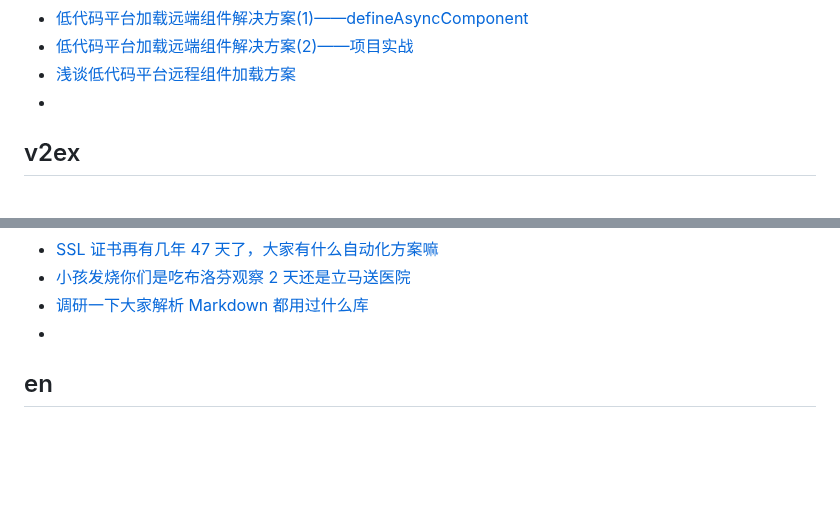
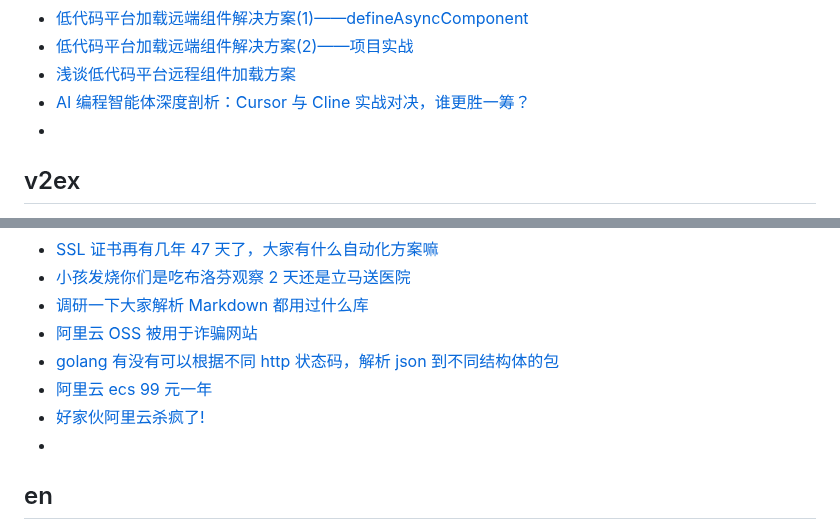
Before and after one commit to qyhever/static, a Markdown page: bookmark.md, 2 parts joined by grey strips. Drawn GitHub-style; blank space fills up the shorter version.

```diff
--- a/bookmark.md
+++ b/bookmark.md
@@ -752,6 +752,7 @@
 - [低代码平台加载远端组件解决方案(1)——defineAsyncComponent](https://juejin.cn/post/7272621935006433316)
 - [低代码平台加载远端组件解决方案(2)——项目实战](https://juejin.cn/post/7275550543295742007)
 - [浅谈低代码平台远程组件加载方案](https://juejin.cn/post/7125727172718755877)
+- [AI 编程智能体深度剖析：Cursor 与 Cline 实战对决，谁更胜一筹？](https://juejin.cn/post/7465031850969858088)
 - []()
 
 ## v2ex
@@ -834,6 +835,10 @@
 - [SSL 证书再有几年 47 天了，大家有什么自动化方案嘛](https://www.v2ex.com/t/1130748)
 - [小孩发烧你们是吃布洛芬观察 2 天还是立马送医院](https://www.v2ex.com/t/1133074)
 - [调研一下大家解析 Markdown 都用过什么库](https://www.v2ex.com/t/1133367)
+- [阿里云 OSS 被用于诈骗网站](https://www.v2ex.com/t/1137419)
+- [golang 有没有可以根据不同 http 状态码，解析 json 到不同结构体的包](https://www.v2ex.com/t/1137327)
+- [阿里云 ecs 99 元一年](https://www.v2ex.com/t/1113749)
+- [好家伙阿里云杀疯了!](https://www.v2ex.com/t/1100573)
 - []()
 
 ## en
```
